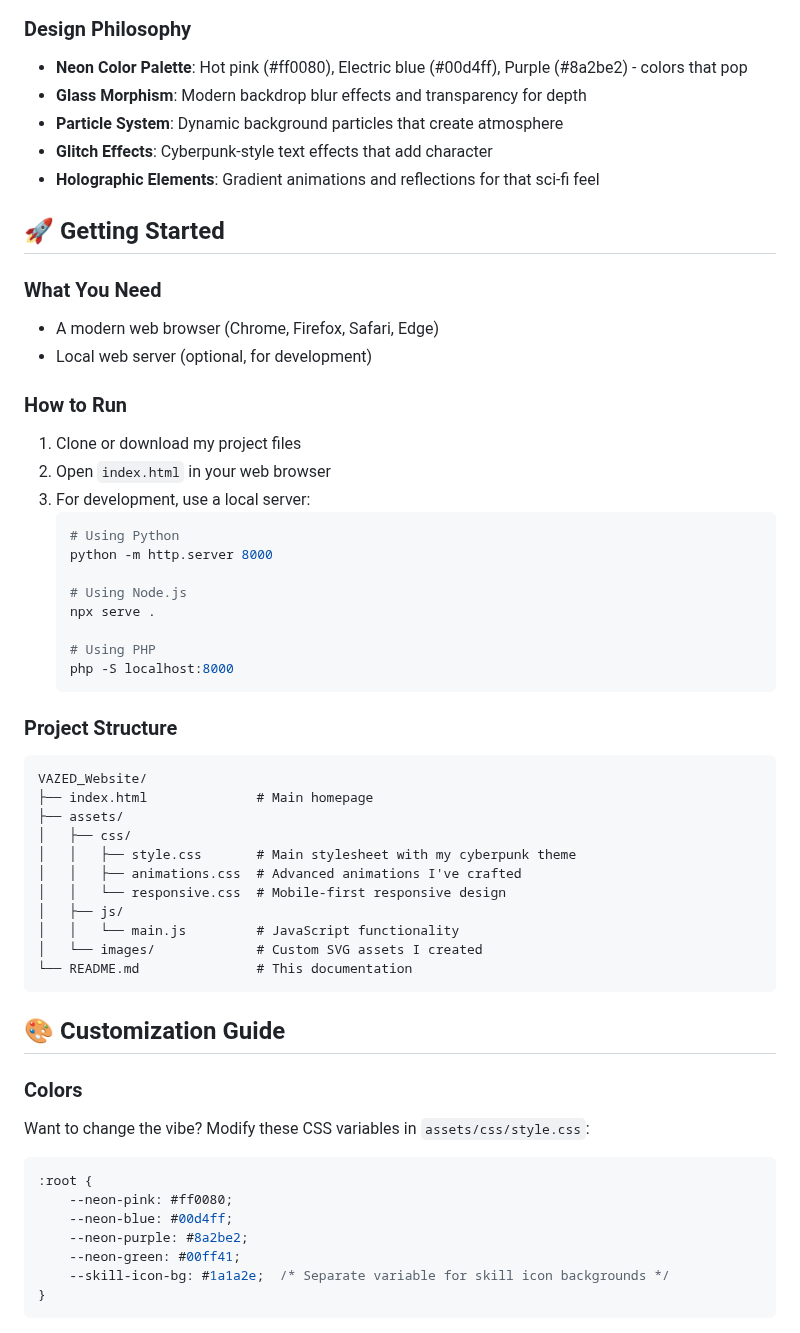
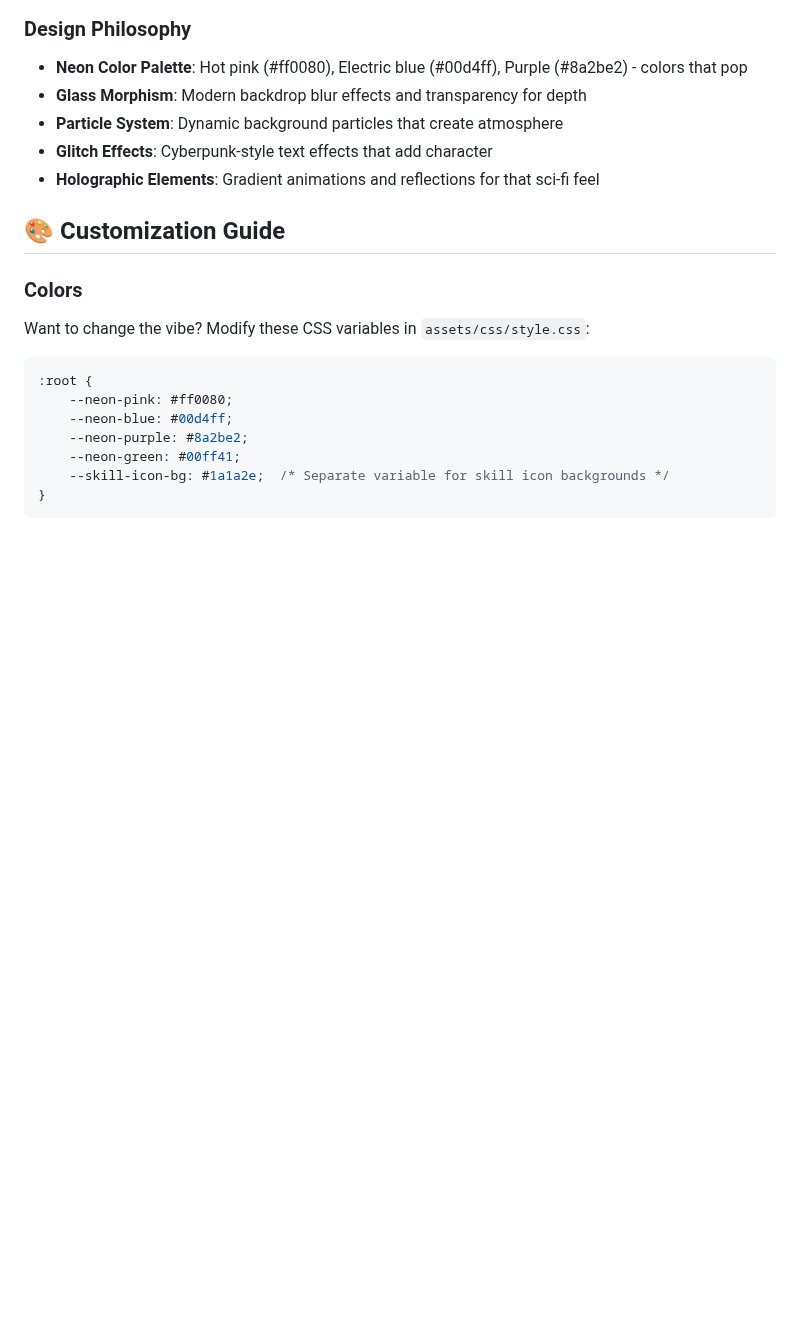
Before and after one commit to VaZ3D/vaz3d.github.io, a Markdown page: README.md, the part around the change. Drawn GitHub-style; blank space fills up the shorter version.

````diff
--- a/README.md
+++ b/README.md
@@ -41,41 +41,7 @@ Welcome to my personal portfolio! I'm Edgar, a passionate Full Stack Developer &
 - **Glitch Effects**: Cyberpunk-style text effects that add character
 - **Holographic Elements**: Gradient animations and reflections for that sci-fi feel
 
-## 🚀 Getting Started
 
-### What You Need
-- A modern web browser (Chrome, Firefox, Safari, Edge)
-- Local web server (optional, for development)
-
-### How to Run
-1. Clone or download my project files
-2. Open `index.html` in your web browser
-3. For development, use a local server:
-   ```bash
-   # Using Python
-   python -m http.server 8000
-
-   # Using Node.js
-   npx serve .
-
-   # Using PHP
-   php -S localhost:8000
-   ```
-
-### Project Structure
-```
-VAZED_Website/
-├── index.html              # Main homepage
-├── assets/
-│   ├── css/
-│   │   ├── style.css       # Main stylesheet with my cyberpunk theme
-│   │   ├── animations.css  # Advanced animations I've crafted
-│   │   └── responsive.css  # Mobile-first responsive design
-│   ├── js/
-│   │   └── main.js         # JavaScript functionality
-│   └── images/             # Custom SVG assets I created
-└── README.md               # This documentation
-```
 
 ## 🎨 Customization Guide
 
````
